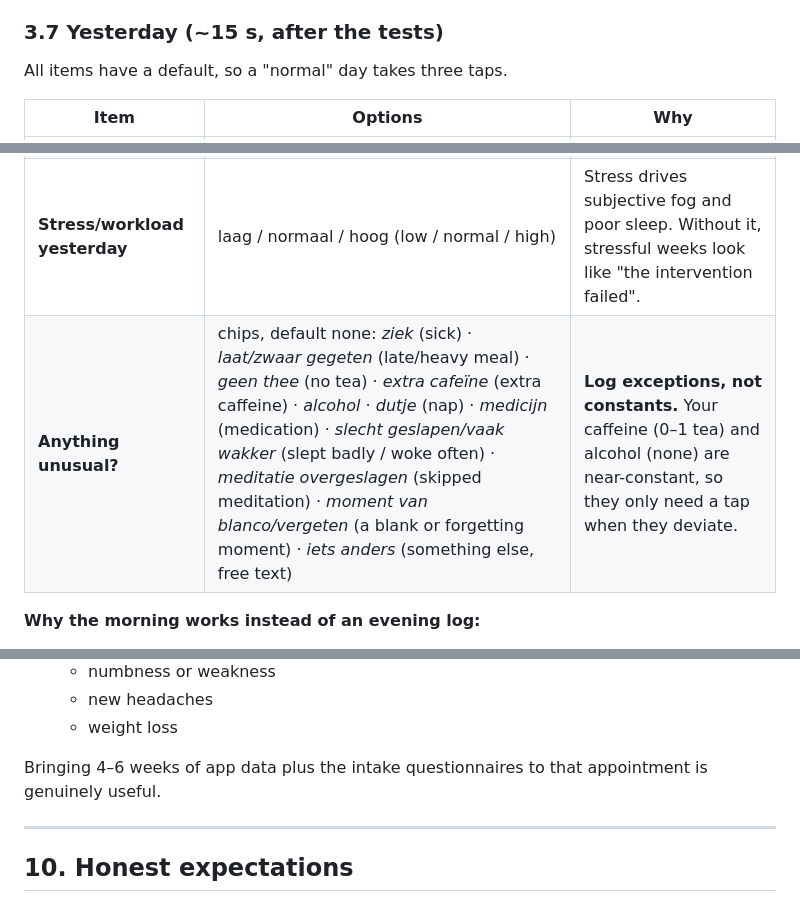
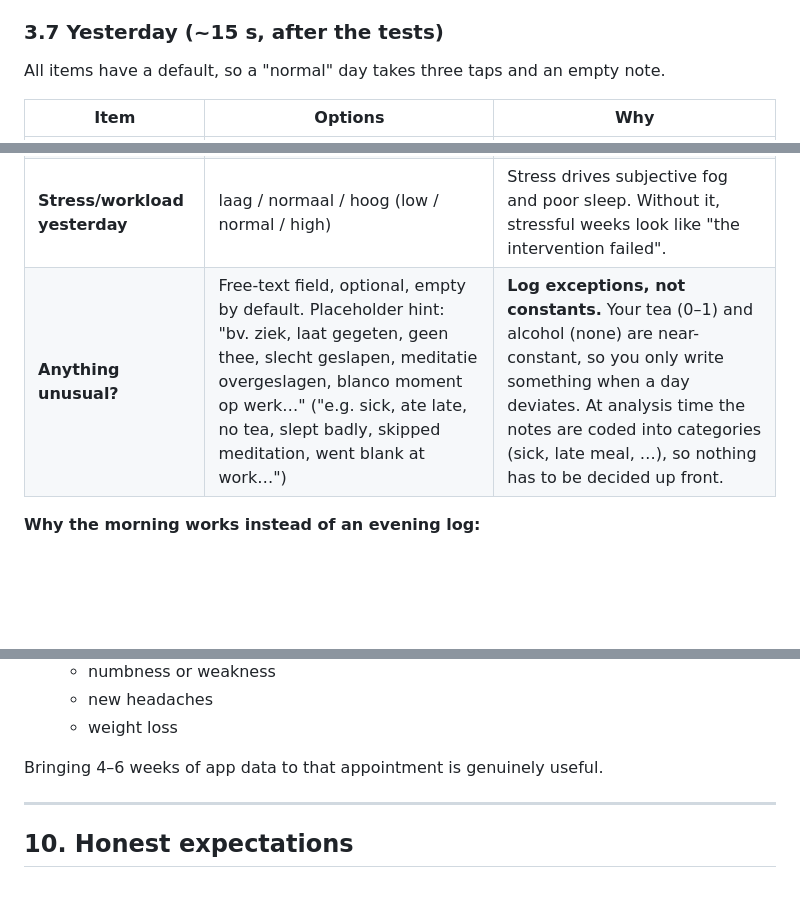
Before and after one commit to wouterstultiens/fogmeter, a Markdown page: DESIGN.md, 3 parts joined by grey strips. GitHub-like rendering; blank space fills up the shorter version.

```diff
--- a/DESIGN.md
+++ b/DESIGN.md
@@ -153,14 +172,14 @@ performance doesn't colour your rating. "Yesterday" questions come *after*.
 - **Primary**: immediate + delayed.
 
 ### 3.7 Yesterday (~15 s, after the tests)
-All items have a default, so a "normal" day takes three taps.
+All items have a default, so a "normal" day takes three taps and an empty note.
 
 | Item | Options | Why |
 |---|---|---|
 | **Daytime fog yesterday** | 0–10 slider, or "vrije dag" (day off) | **The most important one.** Checks whether the morning test predicts your actual workday. If it doesn't, the benchmark needs adjusting. |
 | **Physical activity yesterday** | geen / licht / flink (none / light / vigorous) | Exercise is a common, plausible fog lever; you have no wearable to measure it |
 | **Stress/workload yesterday** | laag / normaal / hoog (low / normal / high) | Stress drives subjective fog and poor sleep. Without it, stressful weeks look like "the intervention failed". |
-| **Anything unusual?** | chips, default none: *ziek* (sick) · *laat/zwaar gegeten* (late/heavy meal) · *geen thee* (no tea) · *extra cafeïne* (extra caffeine) · *alcohol* · *dutje* (nap) · *medicijn* (medication) · *slecht geslapen/vaak wakker* (slept badly / woke often) · *meditatie overgeslagen* (skipped meditation) · *moment van blanco/vergeten* (a blank or forgetting moment) · *iets anders* (something else, free text) | **Log exceptions, not constants.** Your caffeine (0–1 tea) and alcohol (none) are near-constant, so they only need a tap when they deviate. |
+| **Anything unusual?** | Free-text field, optional, empty by default. Placeholder hint: "bv. ziek, laat gegeten, geen thee, slecht geslapen, meditatie overgeslagen, blanco moment op werk…" ("e.g. sick, ate late, no tea, slept badly, skipped meditation, went blank at work…") | **Log exceptions, not constants.** Your tea (0–1) and alcohol (none) are near-constant, so you only write something when a day deviates. At analysis time the notes are coded into categories (sick, late meal, …), so nothing has to be decided up front. |
 
 **Why the morning works instead of an evening log:**
 - Recall of *yesterday* the next morning is fine for these items, because they are coarse and salient.
@@ -315,7 +325,7 @@ An app shows *that* and *when* you're foggy, not *why*. Worth ruling out:
   - new headaches
   - weight loss
 
-Bringing 4–6 weeks of app data plus the intake questionnaires to that appointment is genuinely useful.
+Bringing 4–6 weeks of app data to that appointment is genuinely useful.
 
 ---
 
```
Also changed, not shown: other parts of DESIGN.md (+32 -23 lines).
